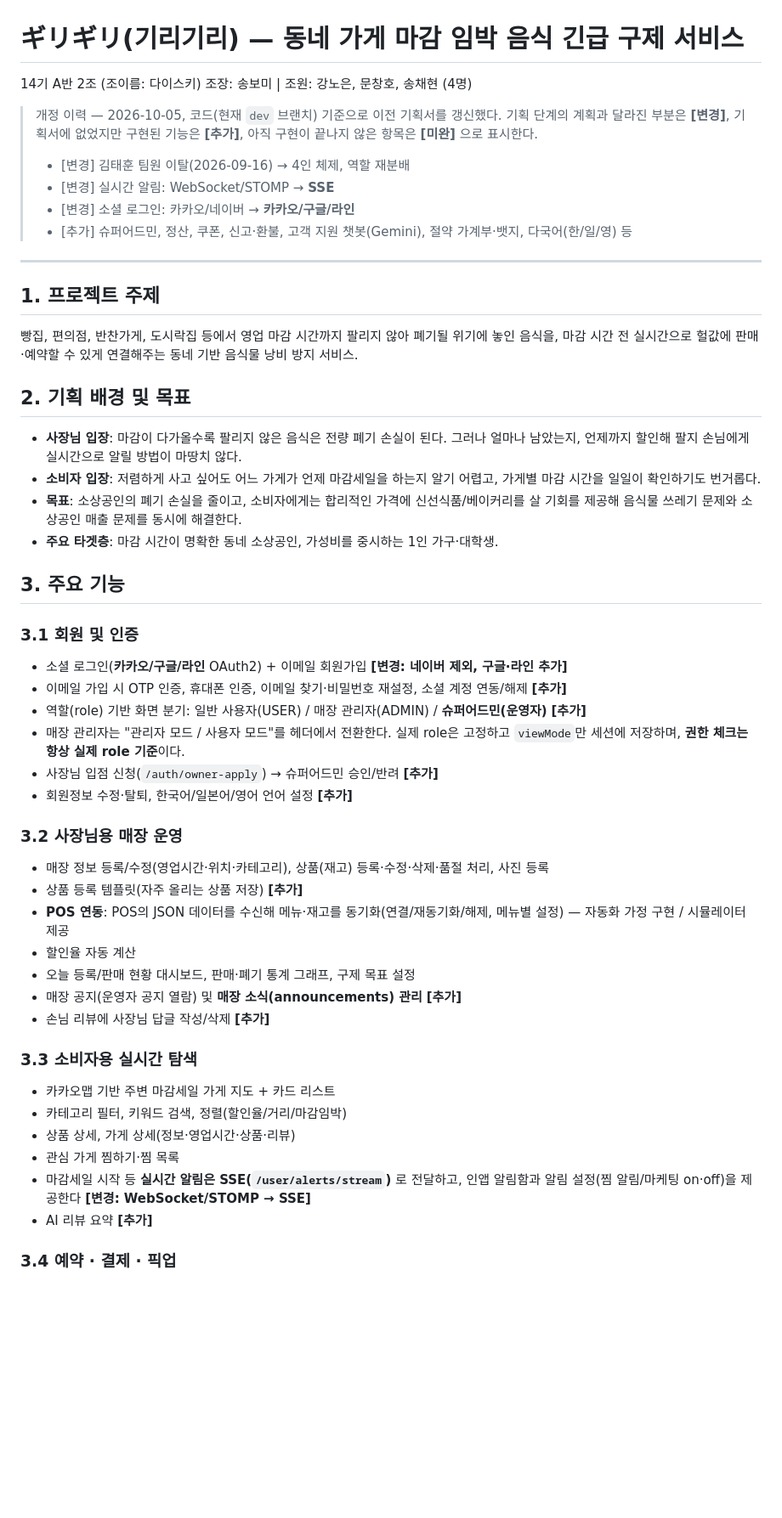
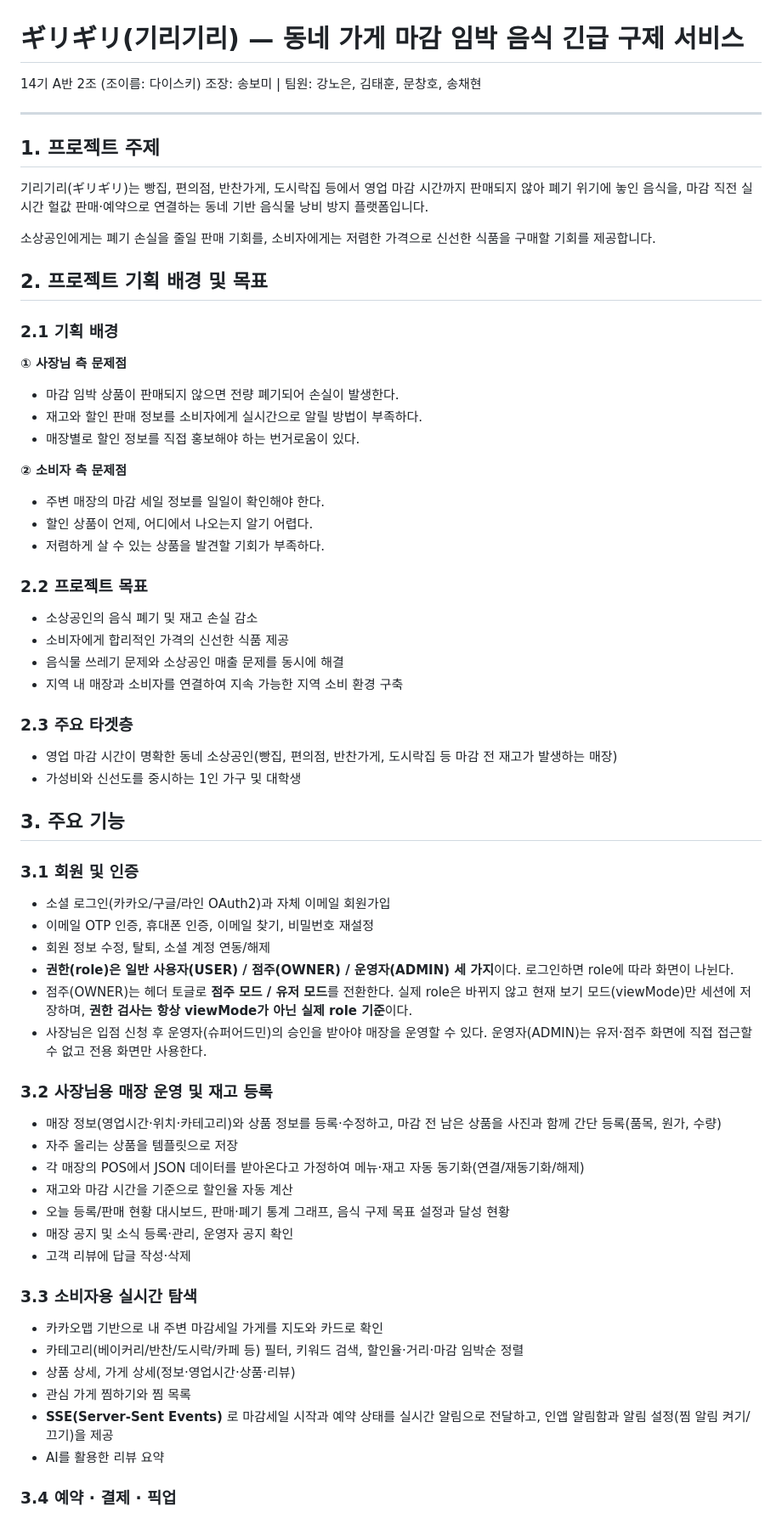
Before and after one commit to dsainbusan/girigiri, a Markdown page: docs/project-plan.md, the part around one of its changes. Shown at 85% size. Rendered like a GitHub page; blank space fills up the shorter version.

```diff
--- a/docs/project-plan.md
+++ b/docs/project-plan.md
@@ -1,53 +1,65 @@
 # ギリギリ(기리기리) — 동네 가게 마감 임박 음식 긴급 구제 서비스
 
 14기 A반 2조 (조이름: 다이스키)
-조장: 송보미 | 조원: 강노은, 문창호, 송채현 (4명)
-
-> 개정 이력 — 2026-10-05, 코드(현재 `dev` 브랜치) 기준으로 이전 기획서를 갱신했다.
-> 기획 단계의 계획과 달라진 부분은 **[변경]**, 기획서에 없었지만 구현된 기능은 **[추가]**, 아직 구현이 끝나지 않은 항목은 **[미완]** 으로 표시한다.
-> - [변경] 김태훈 팀원 이탈(2026-09-16) → 4인 체제, 역할 재분배
-> - [변경] 실시간 알림: WebSocket/STOMP → **SSE**
-> - [변경] 소셜 로그인: 카카오/네이버 → **카카오/구글/라인**
-> - [추가] 슈퍼어드민, 정산, 쿠폰, 신고·환불, 고객 지원 챗봇(Gemini), 절약 가계부·뱃지, 다국어(한/일/영) 등
+조장: 송보미 | 팀원: 강노은, 김태훈, 문창호, 송채현
 
 ---
 
 ## 1. 프로젝트 주제
 
-빵집, 편의점, 반찬가게, 도시락집 등에서 영업 마감 시간까지 팔리지 않아 폐기될 위기에 놓인 음식을, 마감 시간 전 실시간으로 헐값에 판매·예약할 수 있게 연결해주는 동네 기반 음식물 낭비 방지 서비스.
+기리기리(ギリギリ)는 빵집, 편의점, 반찬가게, 도시락집 등에서 영업 마감 시간까지 판매되지 않아 폐기 위기에 놓인 음식을, 마감 직전 실시간 헐값 판매·예약으로 연결하는 동네 기반 음식물 낭비 방지 플랫폼입니다.
 
-## 2. 기획 배경 및 목표
+소상공인에게는 폐기 손실을 줄일 판매 기회를, 소비자에게는 저렴한 가격으로 신선한 식품을 구매할 기회를 제공합니다.
 
-- **사장님 입장**: 마감이 다가올수록 팔리지 않은 음식은 전량 폐기 손실이 된다. 그러나 얼마나 남았는지, 언제까지 할인해 팔지 손님에게 실시간으로 알릴 방법이 마땅치 않다.
-- **소비자 입장**: 저렴하게 사고 싶어도 어느 가게가 언제 마감세일을 하는지 알기 어렵고, 가게별 마감 시간을 일일이 확인하기도 번거롭다.
-- **목표**: 소상공인의 폐기 손실을 줄이고, 소비자에게는 합리적인 가격에 신선식품/베이커리를 살 기회를 제공해 음식물 쓰레기 문제와 소상공인 매출 문제를 동시에 해결한다.
-- **주요 타겟층**: 마감 시간이 명확한 동네 소상공인, 가성비를 중시하는 1인 가구·대학생.
+## 2. 프로젝트 기획 배경 및 목표
+
+### 2.1 기획 배경
+
+**① 사장님 측 문제점**
+- 마감 임박 상품이 판매되지 않으면 전량 폐기되어 손실이 발생한다.
+- 재고와 할인 판매 정보를 소비자에게 실시간으로 알릴 방법이 부족하다.
+- 매장별로 할인 정보를 직접 홍보해야 하는 번거로움이 있다.
+
+**② 소비자 측 문제점**
+- 주변 매장의 마감 세일 정보를 일일이 확인해야 한다.
+- 할인 상품이 언제, 어디에서 나오는지 알기 어렵다.
+- 저렴하게 살 수 있는 상품을 발견할 기회가 부족하다.
+
+### 2.2 프로젝트 목표
+- 소상공인의 음식 폐기 및 재고 손실 감소
+- 소비자에게 합리적인 가격의 신선한 식품 제공
+- 음식물 쓰레기 문제와 소상공인 매출 문제를 동시에 해결
+- 지역 내 매장과 소비자를 연결하여 지속 가능한 지역 소비 환경 구축
+
+### 2.3 주요 타겟층
+- 영업 마감 시간이 명확한 동네 소상공인(빵집, 편의점, 반찬가게, 도시락집 등 마감 전 재고가 발생하는 매장)
+- 가성비와 신선도를 중시하는 1인 가구 및 대학생
 
 ## 3. 주요 기능
 
 ### 3.1 회원 및 인증
-- 소셜 로그인(**카카오/구글/라인** OAuth2) + 이메일 회원가입 **[변경: 네이버 제외, 구글·라인 추가]**
-- 이메일 가입 시 OTP 인증, 휴대폰 인증, 이메일 찾기·비밀번호 재설정, 소셜 계정 연동/해제 **[추가]**
-- 역할(role) 기반 화면 분기: 일반 사용자(USER) / 매장 관리자(ADMIN) / **슈퍼어드민(운영자)** **[추가]**
-- 매장 관리자는 "관리자 모드 / 사용자 모드"를 헤더에서 전환한다. 실제 role은 고정하고 `viewMode`만 세션에 저장하며, **권한 체크는 항상 실제 role 기준**이다.
-- 사장님 입점 신청(`/auth/owner-apply`) → 슈퍼어드민 승인/반려 **[추가]**
-- 회원정보 수정·탈퇴, 한국어/일본어/영어 언어 설정 **[추가]**
+- 소셜 로그인(카카오/구글/라인 OAuth2)과 자체 이메일 회원가입
+- 이메일 OTP 인증, 휴대폰 인증, 이메일 찾기, 비밀번호 재설정
+- 회원 정보 수정, 탈퇴, 소셜 계정 연동/해제
+- **권한(role)은 일반 사용자(USER) / 점주(OWNER) / 운영자(ADMIN) 세 가지**이다. 로그인하면 role에 따라 화면이 나뉜다.
+- 점주(OWNER)는 헤더 토글로 **점주 모드 / 유저 모드**를 전환한다. 실제 role은 바뀌지 않고 현재 보기 모드(viewMode)만 세션에 저장하며, **권한 검사는 항상 viewMode가 아닌 실제 role 기준**이다.
+- 사장님은 입점 신청 후 운영자(슈퍼어드민)의 승인을 받아야 매장을 운영할 수 있다. 운영자(ADMIN)는 유저·점주 화면에 직접 접근할 수 없고 전용 화면만 사용한다.
 
-### 3.2 사장님용 매장 운영
-- 매장 정보 등록/수정(영업시간·위치·카테고리), 상품(재고) 등록·수정·삭제·품절 처리, 사진 등록
-- 상품 등록 템플릿(자주 올리는 상품 저장) **[추가]**
-- **POS 연동**: POS의 JSON 데이터를 수신해 메뉴·재고를 동기화(연결/재동기화/해제, 메뉴별 설정) — 자동화 가정 구현 / 시뮬레이터 제공
-- 할인율 자동 계산
-- 오늘 등록/판매 현황 대시보드, 판매·폐기 통계 그래프, 구제 목표 설정
-- 매장 공지(운영자 공지 열람) 및 **매장 소식(announcements) 관리** **[추가]**
-- 손님 리뷰에 사장님 답글 작성/삭제 **[추가]**
+### 3.2 사장님용 매장 운영 및 재고 등록
+- 매장 정보(영업시간·위치·카테고리)와 상품 정보를 등록·수정하고, 마감 전 남은 상품을 사진과 함께 간단 등록(품목, 원가, 수량)
+- 자주 올리는 상품을 템플릿으로 저장
+- 각 매장의 POS에서 JSON 데이터를 받아온다고 가정하여 메뉴·재고 자동 동기화(연결/재동기화/해제)
+- 재고와 마감 시간을 기준으로 할인율 자동 계산
+- 오늘 등록/판매 현황 대시보드, 판매·폐기 통계 그래프, 음식 구제 목표 설정과 달성 현황
+- 매장 공지 및 소식 등록·관리, 운영자 공지 확인
+- 고객 리뷰에 답글 작성·삭제
 
 ### 3.3 소비자용 실시간 탐색
-- 카카오맵 기반 주변 마감세일 가게 지도 + 카드 리스트
-- 카테고리 필터, 키워드 검색, 정렬(할인율/거리/마감임박)
+- 카카오맵 기반으로 내 주변 마감세일 가게를 지도와 카드로 확인
+- 카테고리(베이커리/반찬/도시락/카페 등) 필터, 키워드 검색, 할인율·거리·마감 임박순 정렬
 - 상품 상세, 가게 상세(정보·영업시간·상품·리뷰)
-- 관심 가게 찜하기·찜 목록
-- 마감세일 시작 등 **실시간 알림은 SSE(`/user/alerts/stream`)** 로 전달하고, 인앱 알림함과 알림 설정(찜 알림/마케팅 on·off)을 제공한다 **[변경: WebSocket/STOMP → SSE]**
-- AI 리뷰 요약 **[추가]**
+- 관심 가게 찜하기와 찜 목록
+- **SSE(Server-Sent Events)** 로 마감세일 시작과 예약 상태를 실시간 알림으로 전달하고, 인앱 알림함과 알림 설정(찜 알림 켜기/끄기)을 제공
+- AI를 활용한 리뷰 요약
 
 ### 3.4 예약 · 결제 · 픽업
```
Also changed, not shown: other parts of docs/project-plan.md (+91 -67 lines).
